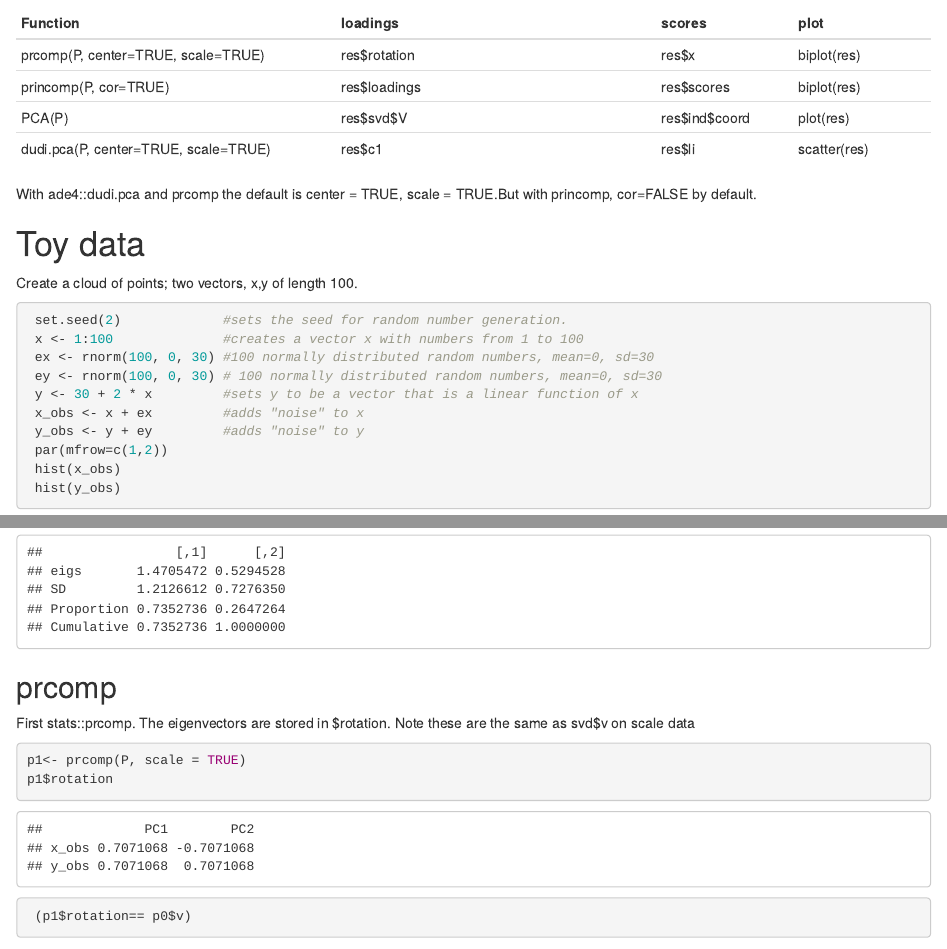
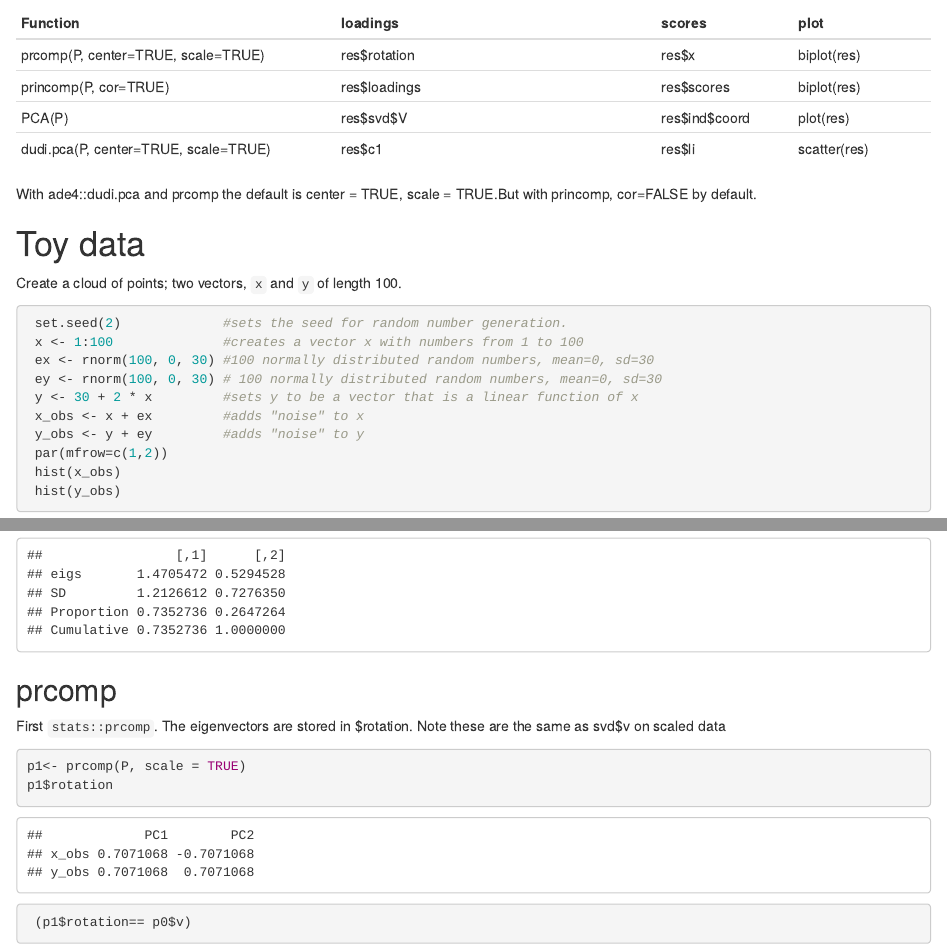
Before and after one commit to aedin/Frontiers_Supplement, an R Markdown document (PCA_vignette/PCA.Rmd): the page in a window 1100 px wide, from 520 px down, and a second part further down, joined at a grey line. Rendered offline with R 4.5, knitr and Pandoc, with nearby package versions; drawn as R Markdown's standard HTML page in place of the format the file asks for; some code elsewhere in the file could not run offline.

Commit message:
Some examples of code highlighting

````diff
--- a/PCA_vignette/PCA.Rmd
+++ b/PCA_vignette/PCA.Rmd
@@ -45,7 +45,7 @@ With ade4::dudi.pca and prcomp the default is center = TRUE, scale = TRUE.But  w
 
 
 #  Toy data
-Create a cloud of points; two vectors, x,y of length 100.
+Create a cloud of points; two vectors, `x` and `y` of length 100.
 
 ```{r}
  set.seed(2)             #sets the seed for random number generation.
@@ -219,7 +219,7 @@ eigSum.svd
 
 ## prcomp
 
-First stats::prcomp.  The eigenvectors are stored in \$rotation. Note these are the same as svd$v on scale data
+First `stats::prcomp`.  The eigenvectors are stored in \$rotation. Note these are the same as svd$v on scaled data
 ```{r}
 p1<- prcomp(P, scale = TRUE)
 p1$rotation
````
Also changed, not shown: PCA_vignette/PCA.Rmd (4 more changed lines).
